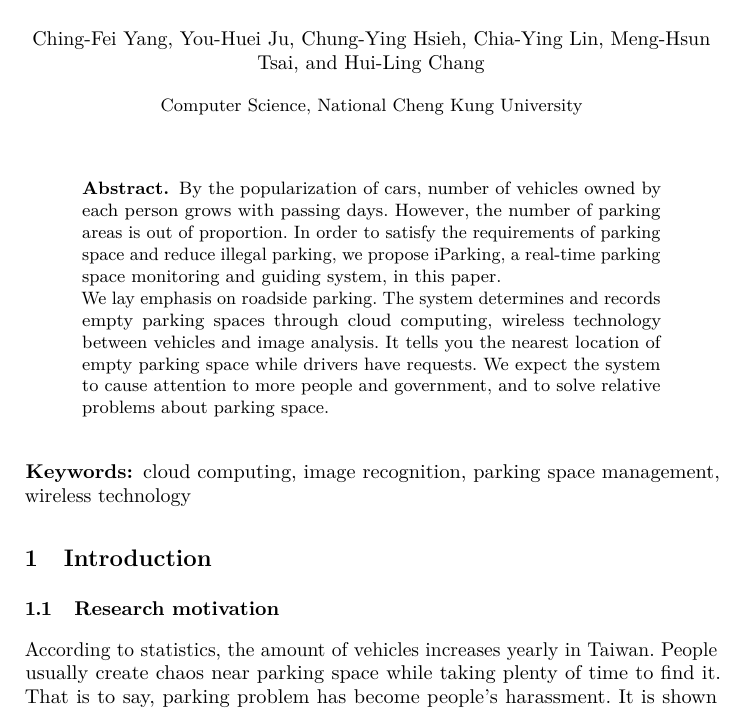
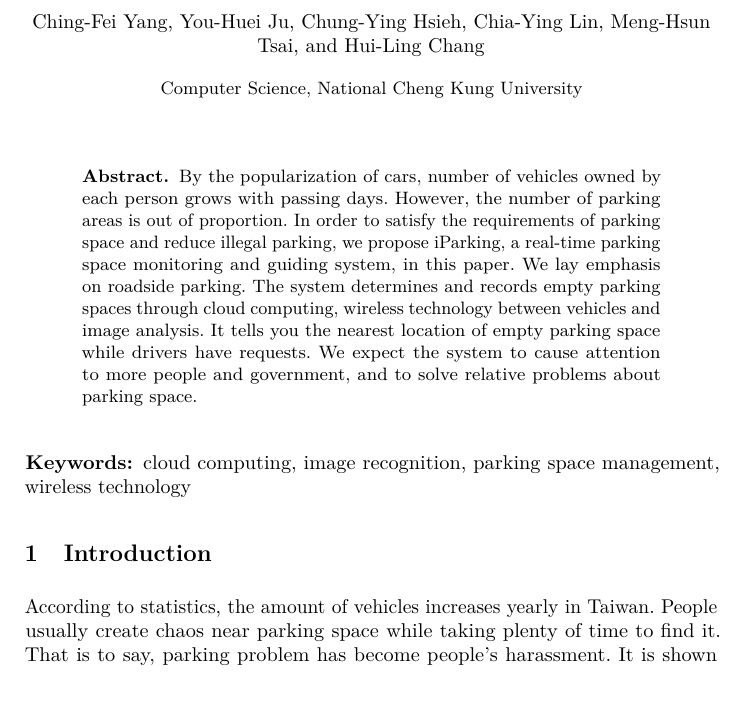
Before and after one commit to jingfei/iParking, a LaTeX paper (iParking.tex): part of page 1 of 11, cut so that both start at the same text. Compiled offline with pdfLaTeX; a missing bibliography style is replaced by a similar one.

Commit message:
Completed version.

```diff
--- a/iParking.tex
+++ b/iParking.tex
@@ -4,9 +4,6 @@
 %This is good for other readers to enable proper archiving among other papers and pointing to content.
 %Even if the title page states the title, when printed and stored in a folder, when blindly opening the folder, one could hit not the title page, but an arbitrary page. Therefore, it is good to have title printed on the pages, too.
 \documentclass[runningheads,a4paper]{llncs}
-
-% use chinese
-\usepackage{CJKutf8}
 
 % use subpackage
 \usepackage{subfigure}
@@ -140,7 +137,6 @@ pdfstartview=Fit
 \hyphenation{op-tical net-works semi-conduc-tor}
 
 \begin{document}
-\begin{CJK}{UTF8}{bsmi}
 
 %Works on MiKTeX only
 %hint by http://goemonx.blogspot.de/2012/01/pdflatex-ligaturen-und-copynpaste.html
@@ -184,9 +179,6 @@ problems about parking space.
 \section{Introduction}\label{sec:intro}
 %%%%%%%%%%%%%%%%%%%%%%%%%%%%%%%%%%%%%%%%%%%%%%%%%%%%%%%%%%%%%%%%%%%%%%%%%%%%%%%
 
-%
-\subsection{Research motivation}
-%
 According to statistics, the amount of vehicles increases yearly in
 Taiwan. People usually create chaos near parking space while taking
 plenty of time to find it. That is to say, parking problem has become
```
Also changed, not shown: Figures/flowChart.png, iParking.tex (2 more changed lines).
